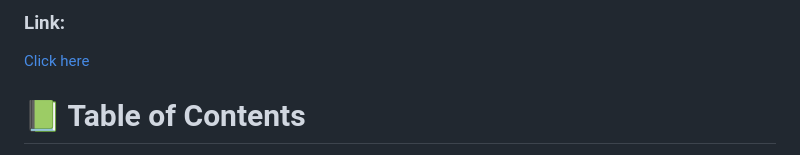
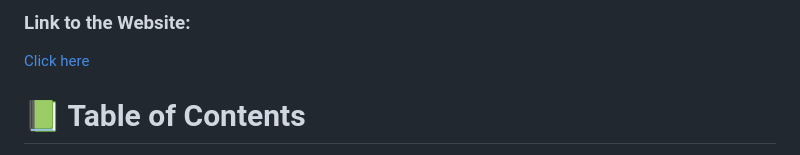
Before and after one commit to musaibxandra/SJA-Pathway, a Markdown page: README.md, the part around one of its changes. Drawn GitHub-style.

```diff
--- a/README.md
+++ b/README.md
@@ -1,5 +1,5 @@
 <a name="readme-top"></a>
 
-### Link:
+### Link to the Website:
 
 
```
Also changed, not shown: other parts of README.md (+1 -1 lines).
